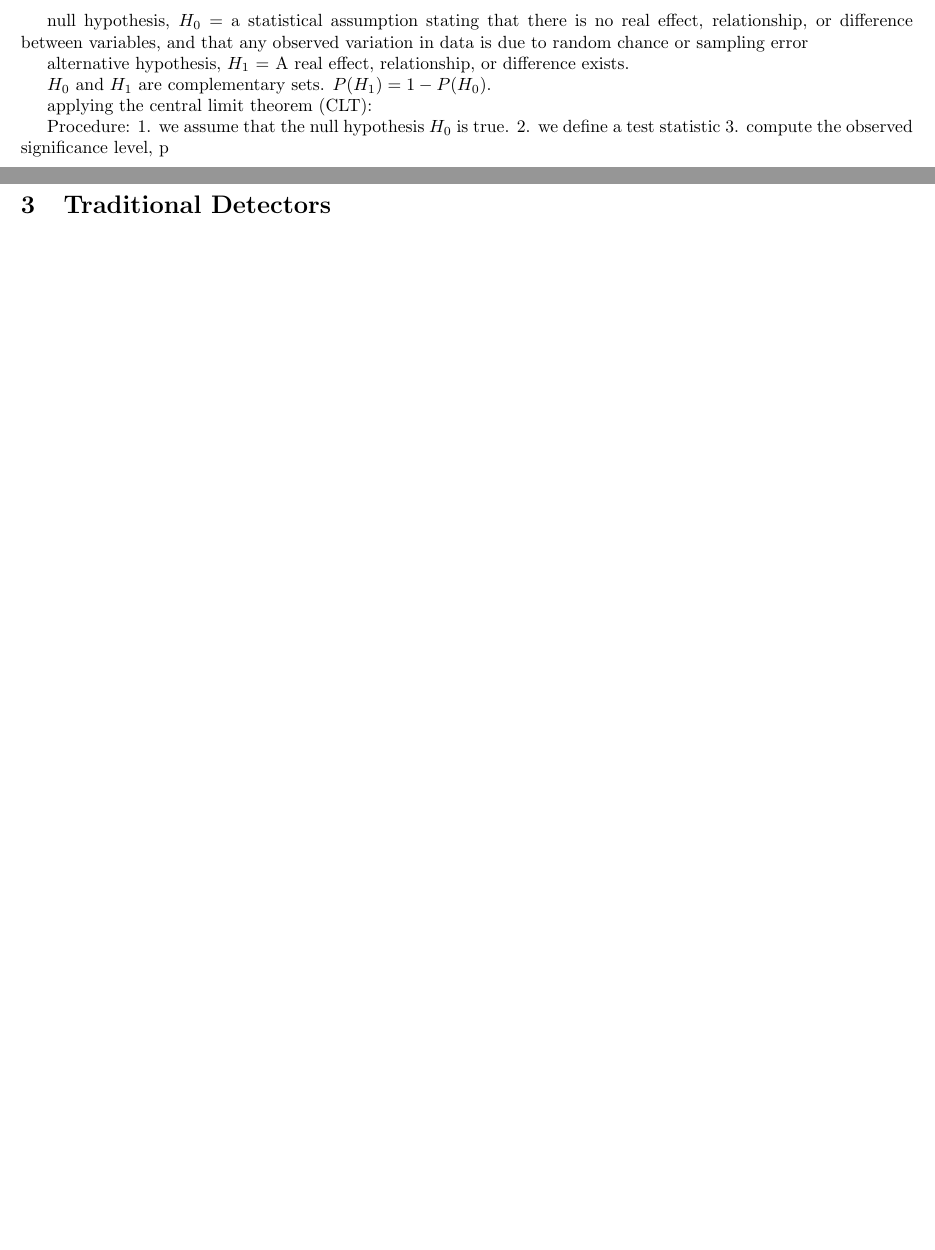
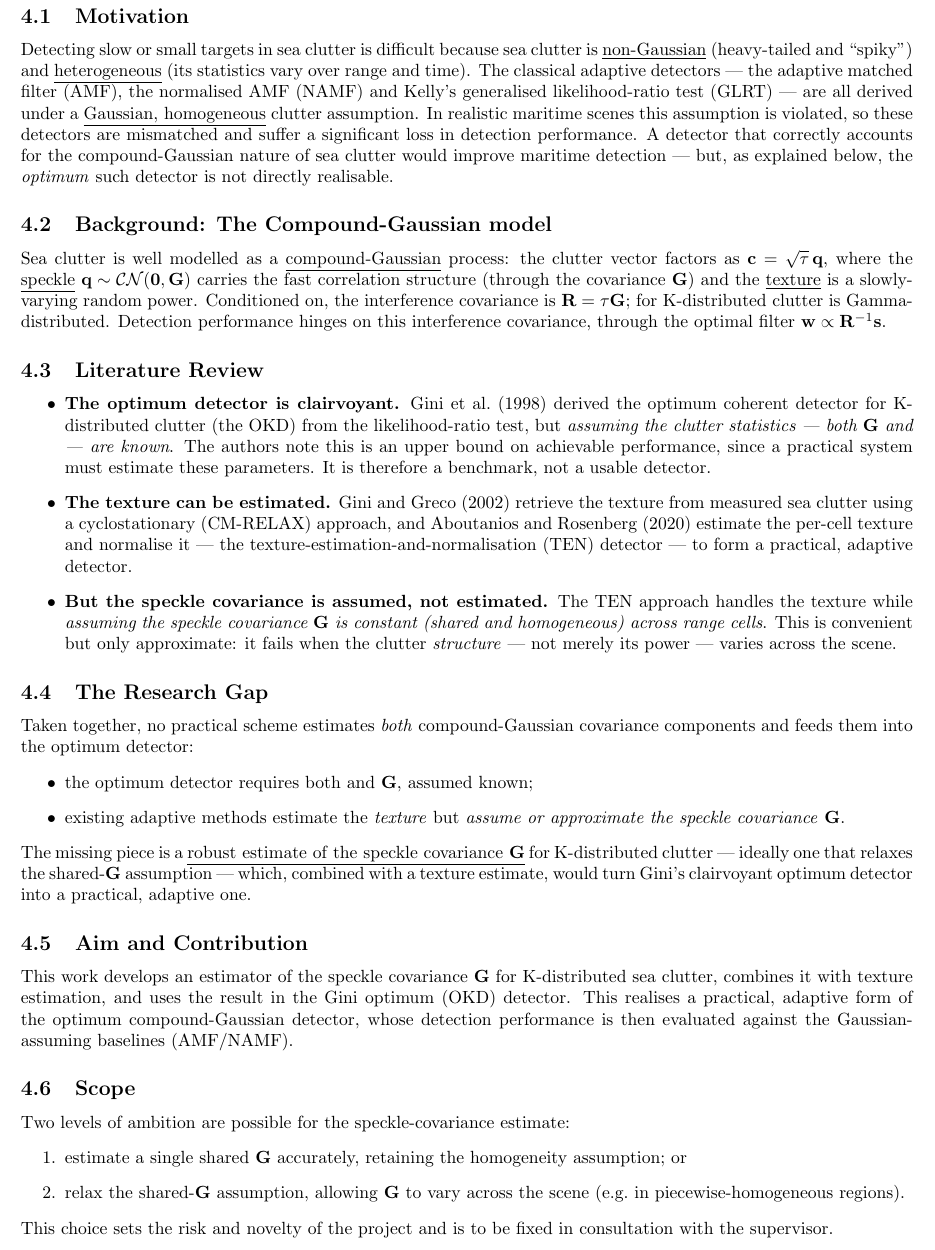
Before and after one commit to plinkus01/honours-thesis, a LaTeX document (main.tex): two parts of pages 6 and 7 of 10 before the commit and part of page 7 of 10 after it, the two joined at a grey line, cut at the place of the change, the shorter picture padded with empty space. Compiled offline with pdfLaTeX.

Commit message:
Updates from Overleaf

```diff
--- a/main.tex
+++ b/main.tex
@@ -145,44 +143,83 @@ which is the basis for reduced-rank clutter suppression.
 \subsection{Hypothesis Test $H_0/H_1$}
 The target detection problem is generally formulated as a hypothesis test with the null hypothesis, $H_0$ being that the target is not present and the alternative hypothesis $H_1$ being that the target is present. The following test statistic $y$ is formed and compared to a suitable threshold, $\gamma$,
 
-
-
-
-
-
-
-
-
-
-
-
-
-
-
-\newpage
-null hypothesis, $H_0$   = a statistical assumption stating that there is no real effect, relationship, or difference between variables, and that any observed variation in data is due to random chance or sampling error
-
-alternative hypothesis, $H_1$ = A real effect, relationship, or difference exists.
-
-$H_0$ and $H_1$ are complementary sets. $P(H_1) = 1-P(H_0)$.
-
-applying the central limit theorem (CLT):
-
-Procedure:
-1. we assume that the null hypothesis $H_0 $ is true.
-2. we define a test statistic
-3. compute the observed significance level, p
-
-
-
-
-
-
-
-
 \newpage
 \section{Traditional Detectors}
 
+\newpage
+\section{Problem Statement and Research Gap}
+
+\subsection{Motivation}
+Detecting slow or small targets in sea clutter is difficult because sea clutter is
+\underline{non-Gaussian} (heavy-tailed and ``spiky'') and \underline{heterogeneous}
+(its statistics vary over range and time). The classical adaptive detectors --- the
+adaptive matched filter (AMF), the normalised AMF (NAMF) and Kelly's generalised
+likelihood-ratio test (GLRT) --- are all derived under a \underline{Gaussian,
+homogeneous} clutter assumption. In realistic maritime scenes this assumption is
+violated, so these detectors are mismatched and suffer a significant loss in
+detection performance. A detector that correctly accounts for the compound-Gaussian
+nature of sea clutter would improve maritime detection --- but, as explained below,
+the \emph{optimum} such detector is not directly realisable.
+
+\subsection{Background: The Compound-Gaussian model}
+Sea clutter is well modelled as a \underline{compound-Gaussian} process: the clutter
+vector factors as $\vb c = \sqrt{\tau}\,\vb q$, where the \underline{speckle}
+$\vb q\sim\mathcal{CN}(\vb 0,\m G)$ carries the fast correlation structure (through the
+covariance $\m G$) and the \underline{texture}  is a slowly-varying random power.
+Conditioned on, the interference covariance is $\m R = \tau\m G$; for
+K-distributed clutter  is Gamma-distributed. Detection performance hinges on this
+interference covariance, through the optimal filter $\vb w\propto\m R^{-1}\vb s$.
+
+\subsection{Literature Review}
+\begin{itemize}
+  \item \textbf{The optimum detector is clairvoyant.} Gini et al.\ (1998) derived the
+  optimum coherent detector for K-distributed clutter (the OKD) from the
+  likelihood-ratio test, but \emph{assuming the clutter statistics --- both $\m G$ and
+   --- are known}. The authors note this is an upper bound on achievable
+  performance, since a practical system must estimate these parameters. It is therefore
+  a benchmark, not a usable detector.
+  \item \textbf{The texture can be estimated.} Gini and Greco (2002) retrieve the
+  texture  from measured sea clutter using a cyclostationary (CM-RELAX) approach,
+  and Aboutanios and Rosenberg (2020) estimate the per-cell texture and normalise it
+  --- the texture-estimation-and-normalisation (TEN) detector --- to form a practical,
+  adaptive detector.
+  \item \textbf{But the speckle covariance is assumed, not estimated.} The TEN approach
+  handles the texture while \emph{assuming the speckle covariance $\m G$ is constant
+  (shared and homogeneous) across range cells}. This is convenient but only
+  approximate: it fails when the clutter \emph{structure} --- not merely its power ---
+  varies across the scene.
+\end{itemize}
+
+\subsection{The Research Gap}
+Taken together, no practical scheme estimates \emph{both} compound-Gaussian covariance
+components and feeds them into the optimum detector:
+\begin{itemize}
+  \item the optimum detector requires both  and $\m G$, assumed known;
+  \item existing adaptive methods estimate the \emph{texture} but \emph{assume or
+  approximate the speckle covariance} $\m G$.
+\end{itemize}
+The missing piece is a \underline{robust estimate of the speckle covariance $\m G$}
+for K-distributed clutter --- ideally one that relaxes the shared-$\m G$ assumption
+--- which, combined with a texture estimate, would turn Gini's clairvoyant optimum
+detector into a practical, adaptive one.
+
+\subsection{Aim and Contribution}
+This work develops an estimator of the speckle covariance $\m G$ for K-distributed sea
+clutter, combines it with texture estimation, and uses the result in the Gini optimum
+(OKD) detector. This realises a practical, adaptive form of the optimum
+compound-Gaussian detector, whose detection performance is then evaluated against the
+Gaussian-assuming baselines (AMF/NAMF).
+
+\subsection{Scope}
+Two levels of ambition are possible for the speckle-covariance estimate:
+\begin{enumerate}
+  \item estimate a single shared $\m G$ accurately, retaining the homogeneity
+  assumption; or
+  \item relax the shared-$\m G$ assumption, allowing $\m G$ to vary across the scene
+  (e.g.\ in piecewise-homogeneous regions).
+\end{enumerate}
+This choice sets the risk and novelty of the project and is to be fixed in consultation
+with the supervisor.
 
 \newpage
 \section{Supporting Concepts}
```
Also changed, not shown: main.tex (30 more changed lines).
